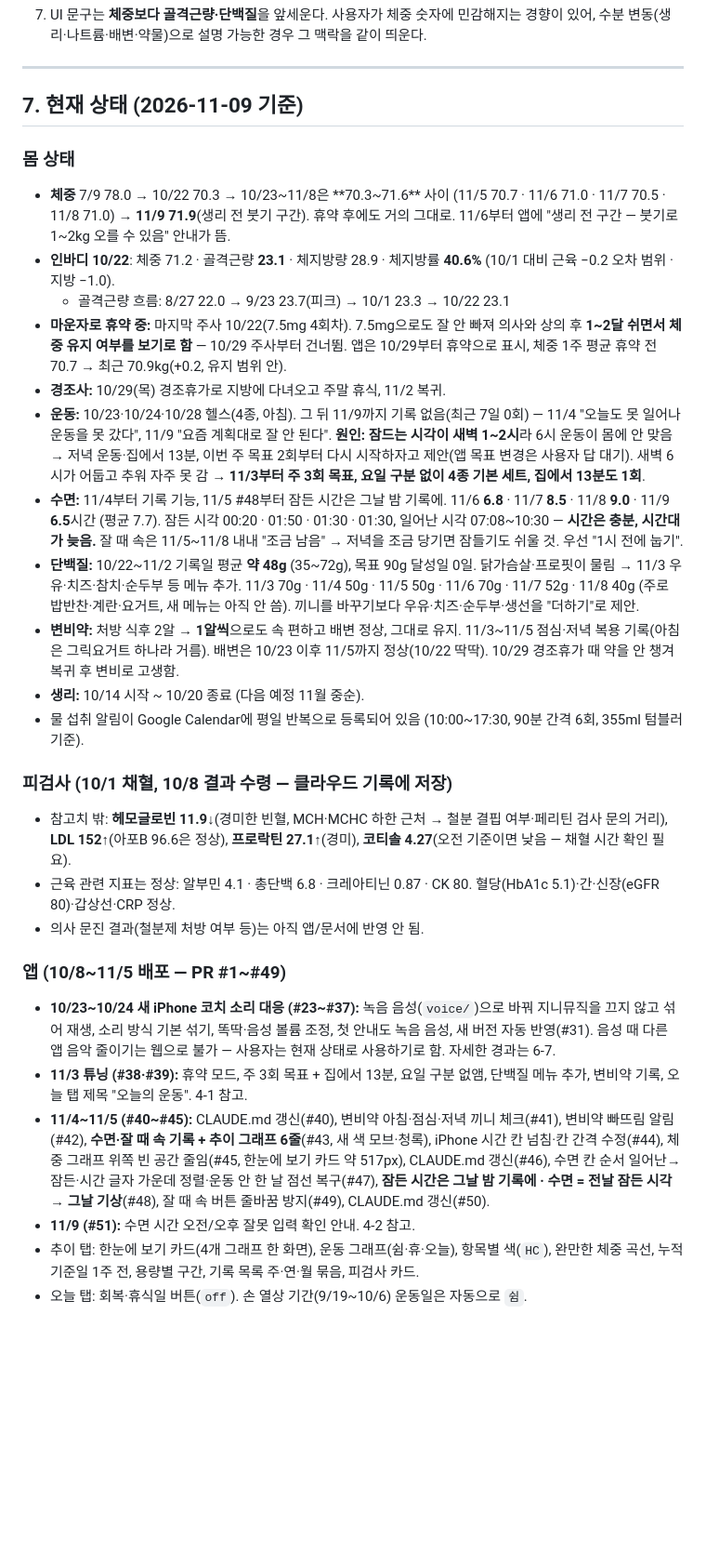
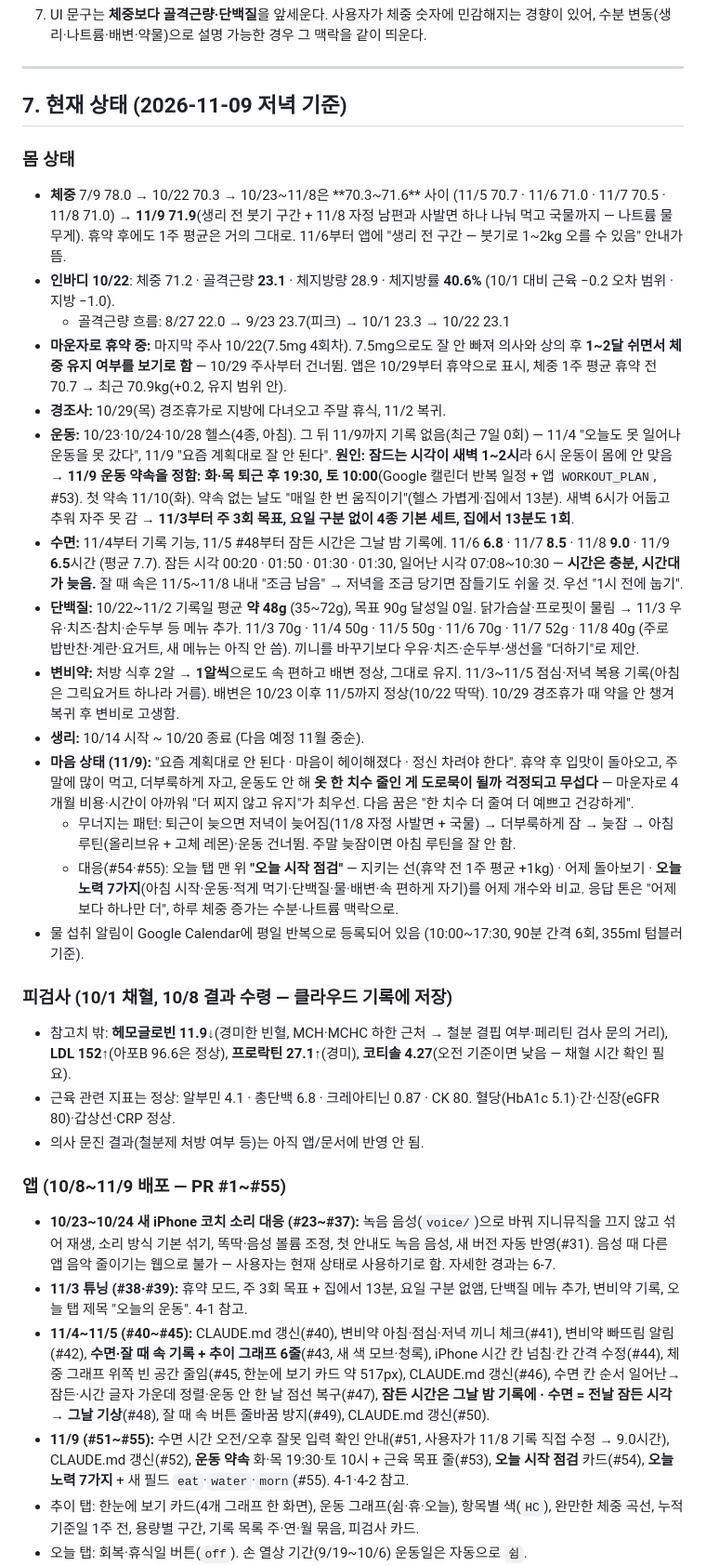
Before and after one commit to EunmiRoh/dawnsix, a Markdown page: CLAUDE.md, the part around one of its changes. Shown at 93% size. Rendered like a GitHub page; blank space fills up the shorter version.

Commit message:
CLAUDE.md 현재 상태 갱신 (11/9 — 운동 약속·오늘 시작 점검·노력 7가지) (#56)
Claude-Session: https://claude.ai/code/session_018brJZdjGApcJmNMJdb5faE

Co-authored-by: Claude <noreply@anthropic.com>

```diff
--- a/CLAUDE.md
+++ b/CLAUDE.md
@@ -332,19 +332,22 @@ URL: https://izszsqhexxzyjokwgehv.supabase.co
 
 ---
 
-## 7. 현재 상태 (2026-11-09 기준)
+## 7. 현재 상태 (2026-11-09 저녁 기준)
 
 ### 몸 상태
-- **체중** 7/9 78.0 → 10/22 70.3 → 10/23~11/8은 **70.3~71.6** 사이 (11/5 70.7 · 11/6 71.0 · 11/7 70.5 · 11/8 71.0) → **11/9 71.9**(생리 전 붓기 구간). 휴약 후에도 거의 그대로. 11/6부터 앱에 "생리 전 구간 — 붓기로 1~2kg 오를 수 있음" 안내가 뜸.
+- **체중** 7/9 78.0 → 10/22 70.3 → 10/23~11/8은 **70.3~71.6** 사이 (11/5 70.7 · 11/6 71.0 · 11/7 70.5 · 11/8 71.0) → **11/9 71.9**(생리 전 붓기 구간 + 11/8 자정 남편과 사발면 하나 나눠 먹고 국물까지 — 나트륨 물 무게). 휴약 후에도 1주 평균은 거의 그대로. 11/6부터 앱에 "생리 전 구간 — 붓기로 1~2kg 오를 수 있음" 안내가 뜸.
 - **인바디 10/22**: 체중 71.2 · 골격근량 **23.1** · 체지방량 28.9 · 체지방률 **40.6%** (10/1 대비 근육 −0.2 오차 범위 · 지방 −1.0).
   - 골격근량 흐름: 8/27 22.0 → 9/23 23.7(피크) → 10/1 23.3 → 10/22 23.1
 - **마운자로 휴약 중:** 마지막 주사 10/22(7.5mg 4회차). 7.5mg으로도 잘 안 빠져 의사와 상의 후 **1~2달 쉬면서 체중 유지 여부를 보기로 함** — 10/29 주사부터 건너뜀. 앱은 10/29부터 휴약으로 표시, 체중 1주 평균 휴약 전 70.7 → 최근 70.9kg(+0.2, 유지 범위 안).
 - **경조사:** 10/29(목) 경조휴가로 지방에 다녀오고 주말 휴식, 11/2 복귀.
-- **운동:** 10/23·10/24·10/28 헬스(4종, 아침). 그 뒤 11/9까지 기록 없음(최근 7일 0회) — 11/4 "오늘도 못 일어나 운동을 못 갔다", 11/9 "요즘 계획대로 잘 안 된다". **원인: 잠드는 시각이 새벽 1~2시**라 6시 운동이 몸에 안 맞음 → 저녁 운동·집에서 13분, 이번 주 목표 2회부터 다시 시작하자고 제안(앱 목표 변경은 사용자 답 대기). 새벽 6시가 어둡고 추워 자주 못 감 → **11/3부터 주 3회 목표, 요일 구분 없이 4종 기본 세트, 집에서 13분도 1회**.
+- **운동:** 10/23·10/24·10/28 헬스(4종, 아침). 그 뒤 11/9까지 기록 없음(최근 7일 0회) — 11/4 "오늘도 못 일어나 운동을 못 갔다", 11/9 "요즘 계획대로 잘 안 된다". **원인: 잠드는 시각이 새벽 1~2시**라 6시 운동이 몸에 안 맞음 → **11/9 운동 약속을 정함: 화·목 퇴근 후 19:30, 토 10:00**(Google 캘린더 반복 일정 + 앱 `WORKOUT_PLAN`, #53). 첫 약속 11/10(화). 약속 없는 날도 "매일 한 번 움직이기"(헬스 가볍게·집에서 13분). 새벽 6시가 어둡고 추워 자주 못 감 → **11/3부터 주 3회 목표, 요일 구분 없이 4종 기본 세트, 집에서 13분도 1회**.
 - **수면:** 11/4부터 기록 기능, 11/5 #48부터 잠든 시간은 그날 밤 기록에. 11/6 **6.8** · 11/7 **8.5** · 11/8 **9.0** · 11/9 **6.5**시간 (평균 7.7). 잠든 시각 00:20 · 01:50 · 01:30 · 01:30, 일어난 시각 07:08~10:30 — **시간은 충분, 시간대가 늦음.** 잘 때 속은 11/5~11/8 내내 "조금 남음" → 저녁을 조금 당기면 잠들기도 쉬울 것. 우선 "1시 전에 눕기".
 - **단백질:** 10/22~11/2 기록일 평균 **약 48g** (35~72g), 목표 90g 달성일 0일. 닭가슴살·프로핏이 물림 → 11/3 우유·치즈·참치·순두부 등 메뉴 추가. 11/3 70g · 11/4 50g · 11/5 50g · 11/6 70g · 11/7 52g · 11/8 40g (주로 밥반찬·계란·요거트, 새 메뉴는 아직 안 씀). 끼니를 바꾸기보다 우유·치즈·순두부·생선을 "더하기"로 제안.
 - **변비약:** 처방 식후 2알 → **1알씩**으로도 속 편하고 배변 정상, 그대로 유지. 11/3~11/5 점심·저녁 복용 기록(아침은 그릭요거트 하나라 거름). 배변은 10/23 이후 11/5까지 정상(10/22 딱딱). 10/29 경조휴가 때 약을 안 챙겨 복귀 후 변비로 고생함.
 - **생리:** 10/14 시작 ~ 10/20 종료 (다음 예정 11월 중순).
+- **마음 상태 (11/9):** "요즘 계획대로 안 된다 · 마음이 헤이해졌다 · 정신 차려야 한다". 휴약 후 입맛이 돌아오고, 주말에 많이 먹고, 더부룩하게 자고, 운동도 안 해 **옷 한 치수 줄인 게 도로묵이 될까 걱정되고 무섭다** — 마운자로 4개월 비용·시간이 아까워 "더 찌지 않고 유지"가 최우선. 다음 꿈은 "한 치수 더 줄여 더 예쁘고 건강하게".
+  - 무너지는 패턴: 퇴근이 늦으면 저녁이 늦어짐(11/8 자정 사발면 + 국물) → 더부룩하게 잠 → 늦잠 → 아침 루틴(올리브유 + 고체 레몬)·운동 건너뜀. 주말 늦잠이면 아침 루틴을 잘 안 함.
+  - 대응(#54·#55): 오늘 탭 맨 위 **"오늘 시작 점검"** — 지키는 선(휴약 전 1주 평균 +1kg) · 어제 돌아보기 · **오늘 노력 7가지**(아침 시작·운동·적게 먹기·단백질·물·배변·속 편하게 자기)를 어제 개수와 비교. 응답 톤은 "어제보다 하나만 더", 하루 체중 증가는 수분·나트륨 맥락으로.
 - 물 섭취 알림이 Google Calendar에 평일 반복으로 등록되어 있음 (10:00~17:30, 90분 간격 6회, 355ml 텀블러 기준).
 
 ### 피검사 (10/1 채혈, 10/8 결과 수령 — 클라우드 기록에 저장)
@@ -352,11 +355,11 @@ URL: https://izszsqhexxzyjokwgehv.supabase.co
 - 근육 관련 지표는 정상: 알부민 4.1 · 총단백 6.8 · 크레아티닌 0.87 · CK 80. 혈당(HbA1c 5.1)·간·신장(eGFR 80)·갑상선·CRP 정상.
 - 의사 문진 결과(철분제 처방 여부 등)는 아직 앱/문서에 반영 안 됨.
 
-### 앱 (10/8~11/5 배포 — PR #1~#49)
+### 앱 (10/8~11/9 배포 — PR #1~#55)
 - **10/23~10/24 새 iPhone 코치 소리 대응 (#23~#37):** 녹음 음성(`voice/`)으로 바꿔 지니뮤직을 끄지 않고 섞어 재생, 소리 방식 기본 섞기, 똑딱·음성 볼륨 조정, 첫 안내도 녹음 음성, 새 버전 자동 반영(#31). 음성 때 다른 앱 음악 줄이기는 웹으로 불가 — 사용자는 현재 상태로 사용하기로 함. 자세한 경과는 6-7.
 - **11/3 튜닝 (#38·#39):** 휴약 모드, 주 3회 목표 + 집에서 13분, 요일 구분 없앰, 단백질 메뉴 추가, 변비약 기록, 오늘 탭 제목 "오늘의 운동". 4-1 참고.
 - **11/4~11/5 (#40~#45):** CLAUDE.md 갱신(#40), 변비약 아침·점심·저녁 끼니 체크(#41), 변비약 빠뜨림 알림(#42), **수면·잘 때 속 기록 + 추이 그래프 6줄**(#43, 새 색 모브·청록), iPhone 시간 칸 넘침·칸 간격 수정(#44), 체중 그래프 위쪽 빈 공간 줄임(#45, 한눈에 보기 카드 약 517px), CLAUDE.md 갱신(#46), 수면 칸 순서 일어난→잠든·시간 글자 가운데 정렬·운동 안 한 날 점선 복구(#47), **잠든 시간은 그날 밤 기록에 · 수면 = 전날 잠든 시각 → 그날 기상**(#48), 잘 때 속 버튼 줄바꿈 방지(#49), CLAUDE.md 갱신(#50).
-- **11/9 (#51):** 수면 시간 오전/오후 잘못 입력 확인 안내. 4-2 참고.
+- **11/9 (#51~#55):** 수면 시간 오전/오후 잘못 입력 확인 안내(#51, 사용자가 11/8 기록 직접 수정 → 9.0시간), CLAUDE.md 갱신(#52), **운동 약속** 화·목 19:30·토 10시 + 근육 목표 줄(#53), **오늘 시작 점검** 카드(#54), **오늘 노력 7가지** + 새 필드 `eat`·`water`·`morn`(#55). 4-1·4-2 참고.
 - 추이 탭: 한눈에 보기 카드(4개 그래프 한 화면), 운동 그래프(쉼·휴·오늘), 항목별 색(`HC`), 완만한 체중 곡선, 누적 기준일 1주 전, 용량별 구간, 기록 목록 주·연·월 묶음, 피검사 카드.
 - 오늘 탭: 회복·휴식일 버튼(`off`). 손 열상 기간(9/19~10/6) 운동일은 자동으로 `쉼`.
 - 집 탭: 15동작 막대 인형 그림 (설명 카드 + 시작 후 운동 화면).
```
Also changed, not shown: other parts of CLAUDE.md (+2 -1 lines).
